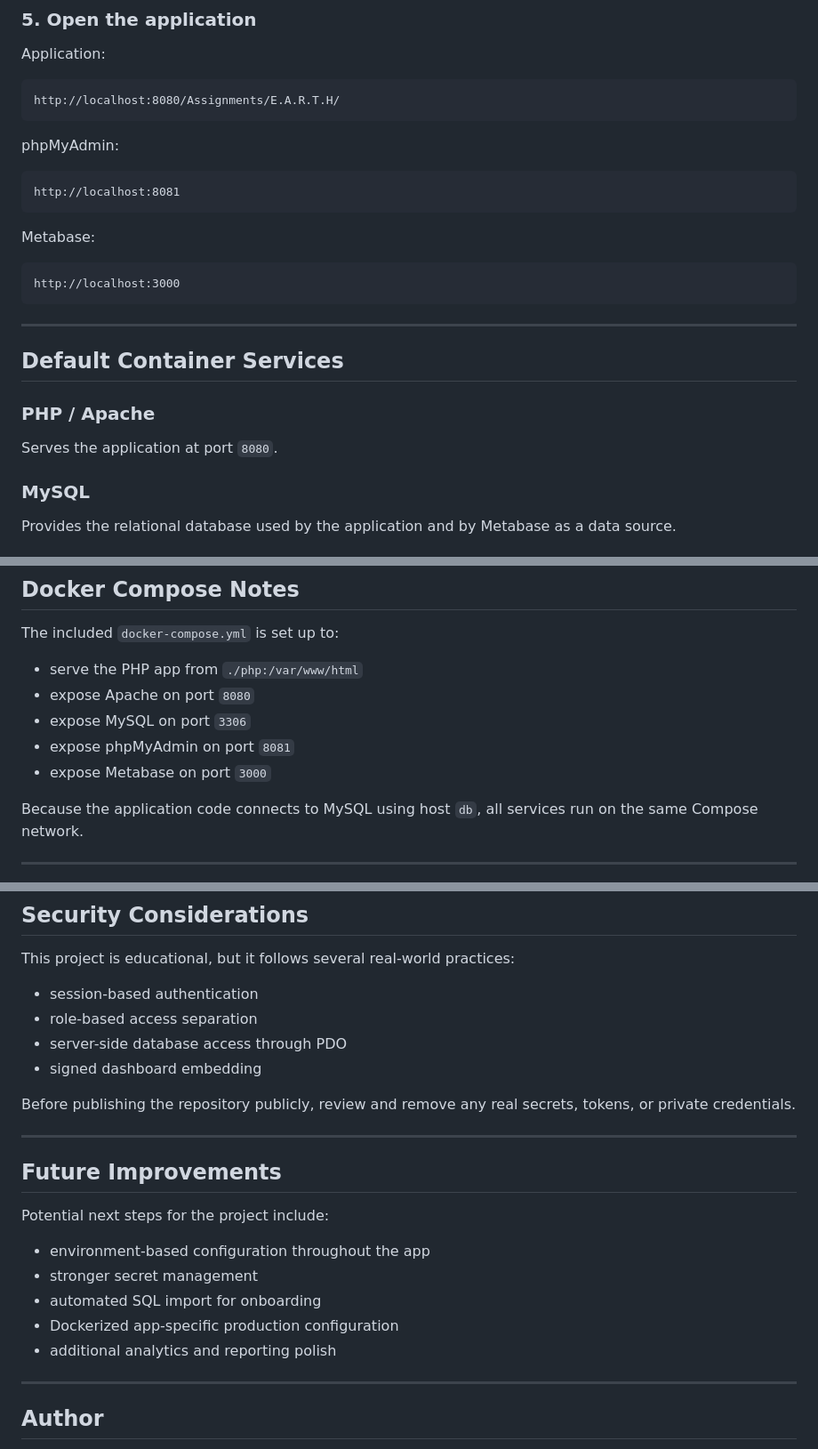
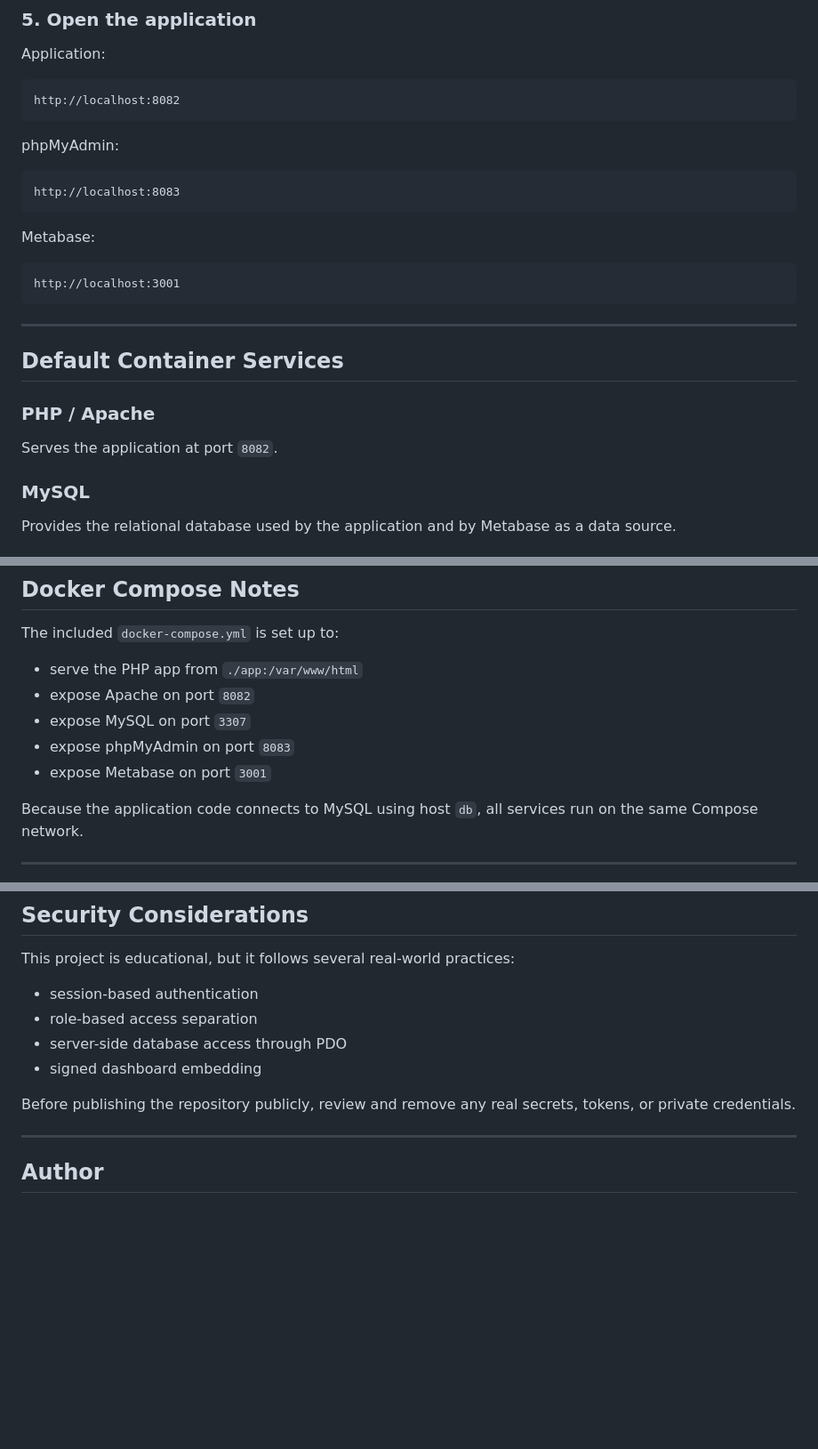
Before and after one commit to JakeTomesh/E.A.R.T.H, a Markdown page: app/README/README.md, 3 parts joined by grey strips. Shown at 89% size. GitHub-like rendering; blank space fills up the shorter version.

Commit message:
Updated README doc

````diff
--- a/app/README/README.md
+++ b/app/README/README.md
@@ -219,19 +219,19 @@ php/Assignments/E.A.R.T.H/README/dbScript/earth.sql
 Application:
 
 ```text
-http://localhost:8080/Assignments/E.A.R.T.H/
+http://localhost:8082
 ```
 
 phpMyAdmin:
 
 ```text
-http://localhost:8081
+http://localhost:8083
 ```
 
 Metabase:
 
 ```text
-http://localhost:3000
+http://localhost:3001
 ```
 
 ---
@@ -239,7 +239,7 @@ http://localhost:3000
 ## Default Container Services
 
 ### PHP / Apache
-Serves the application at port `8080`.
+Serves the application at port `8082`.
 
 ### MySQL
 Provides the relational database used by the application and by Metabase as a data source.
@@ -258,11 +258,11 @@ Metabase is persisted with a Docker volume so its internal state survives contai
 
 The included `docker-compose.yml` is set up to:
 
-- serve the PHP app from `./php:/var/www/html`
-- expose Apache on port `8080`
-- expose MySQL on port `3306`
-- expose phpMyAdmin on port `8081`
-- expose Metabase on port `3000`
+- serve the PHP app from `./app:/var/www/html`
+- expose Apache on port `8082`
+- expose MySQL on port `3307`
+- expose phpMyAdmin on port `8083`
+- expose Metabase on port `3001`
 
 Because the application code connects to MySQL using host `db`, all services run on the same Compose network.
 
@@ -335,17 +336,6 @@ This project is educational, but it follows several real-world practices:
 
 Before publishing the repository publicly, review and remove any real secrets, tokens, or private credentials.
 
----
-
-## Future Improvements
-
-Potential next steps for the project include:
-
-- environment-based configuration throughout the app
-- stronger secret management
-- automated SQL import for onboarding
-- Dockerized app-specific production configuration
-- additional analytics and reporting polish
 
 ---
 
````
Also changed, not shown: other parts of app/README/README.md (+3 -2 lines).
